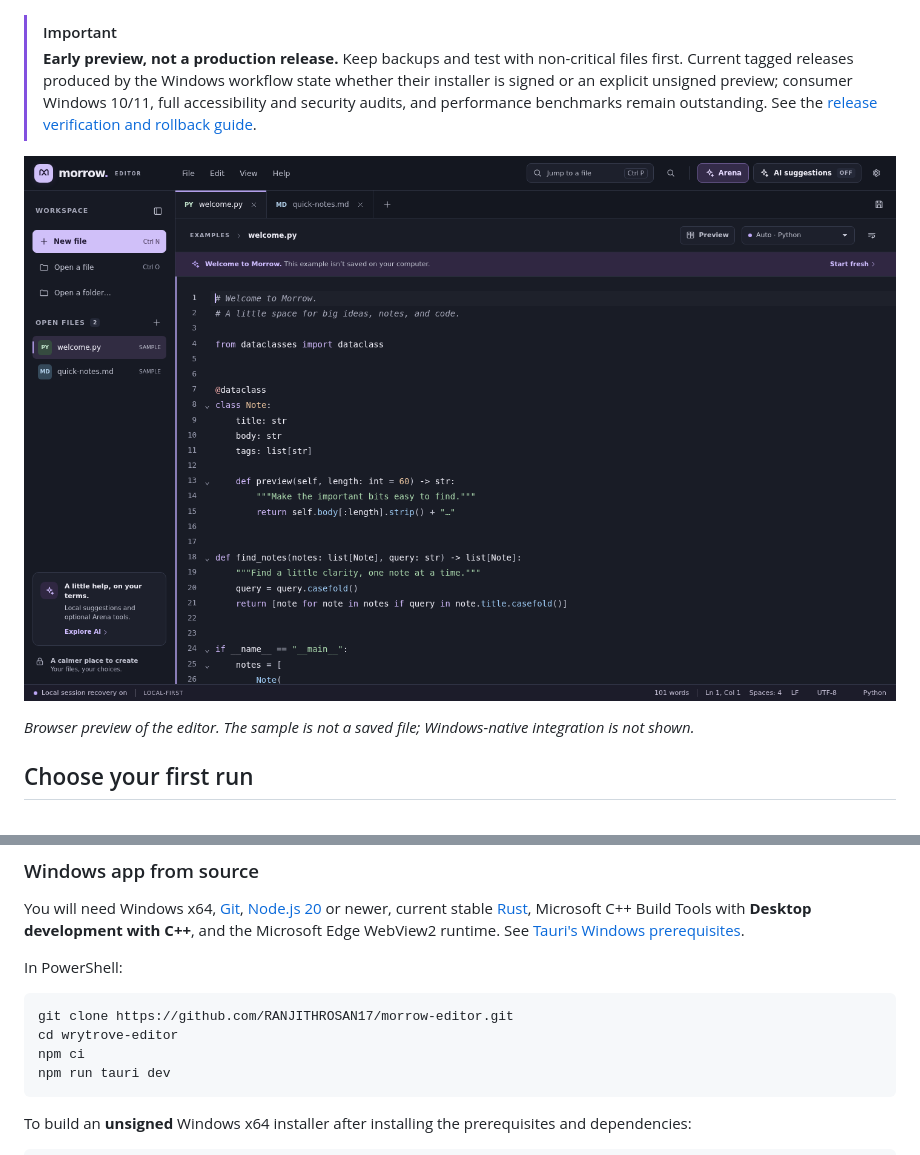
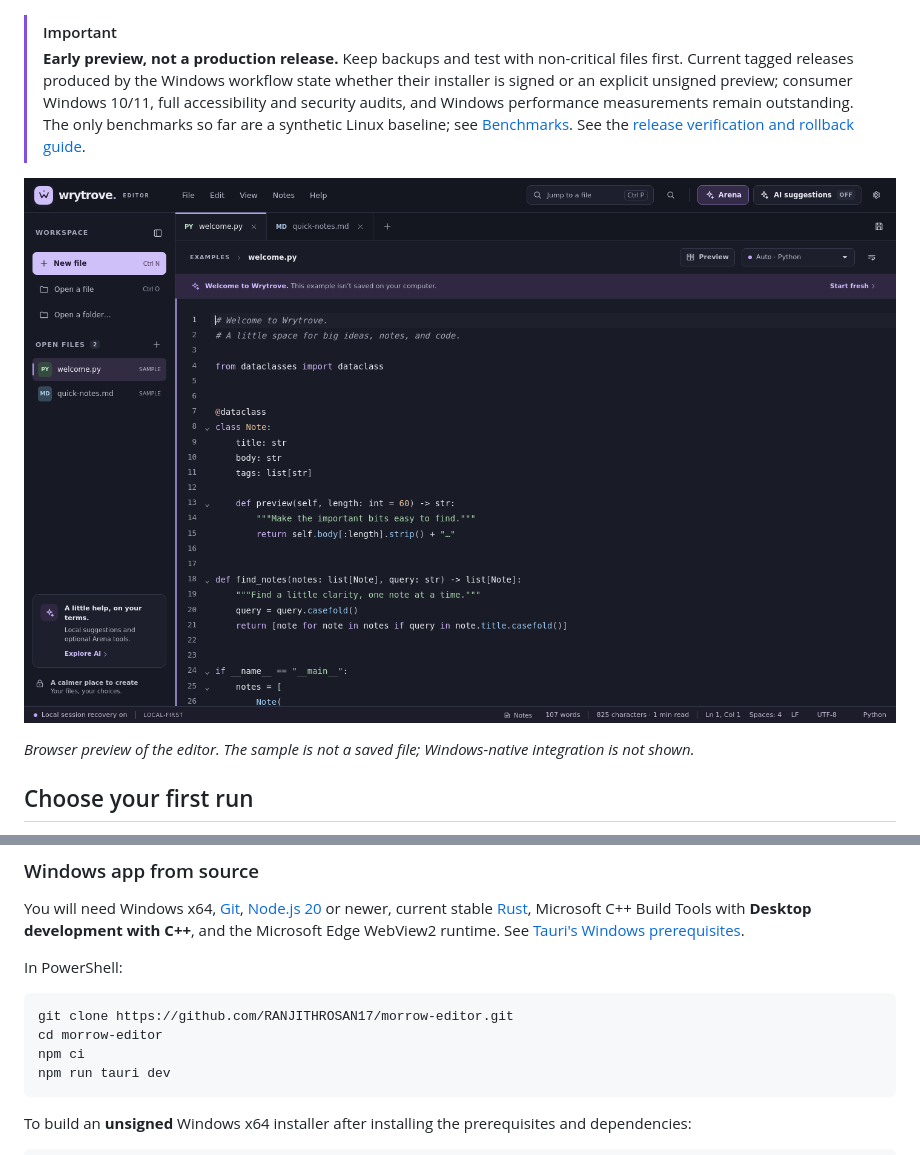
Before and after one commit to RANJITHROSAN17/morrow-editor, a Markdown page: README.md, 2 parts joined by grey strips. GitHub-like rendering; pictures changed too: docs/images/wrytrove-browser-preview.png.

````diff
--- a/README.md
+++ b/README.md
@@ -24,7 +24,7 @@ Wrytrove is a Windows text and code editor designed to be approachable for every
 > to contribute. See [CONTRIBUTING.md](CONTRIBUTING.md) for exactly which work needs Windows.
 
 > [!IMPORTANT]
-> **Early preview, not a production release.** Keep backups and test with non-critical files first. Current tagged releases produced by the Windows workflow state whether their installer is signed or an explicit unsigned preview; consumer Windows 10/11, full accessibility and security audits, and performance benchmarks remain outstanding. See the [release verification and rollback guide](docs/RELEASE-VERIFICATION.md).
+> **Early preview, not a production release.** Keep backups and test with non-critical files first. Current tagged releases produced by the Windows workflow state whether their installer is signed or an explicit unsigned preview; consumer Windows 10/11, full accessibility and security audits, and Windows performance measurements remain outstanding. The only benchmarks so far are a synthetic Linux baseline; see [Benchmarks](#benchmarks). See the [release verification and rollback guide](docs/RELEASE-VERIFICATION.md).
 
 ![Wrytrove's dark editor showing a Python sample, folder sidebar, tabs, and lavender accents](docs/images/wrytrove-browser-preview.png)
 
@@ -64,7 +64,7 @@ In PowerShell:
 
 ```powershell
 git clone https://github.com/RANJITHROSAN17/morrow-editor.git
-cd wrytrove-editor
+cd morrow-editor
 npm ci
 npm run tauri dev
 ```
````
Also changed, not shown: other parts of README.md (+34 -0 lines), 11 other files.
